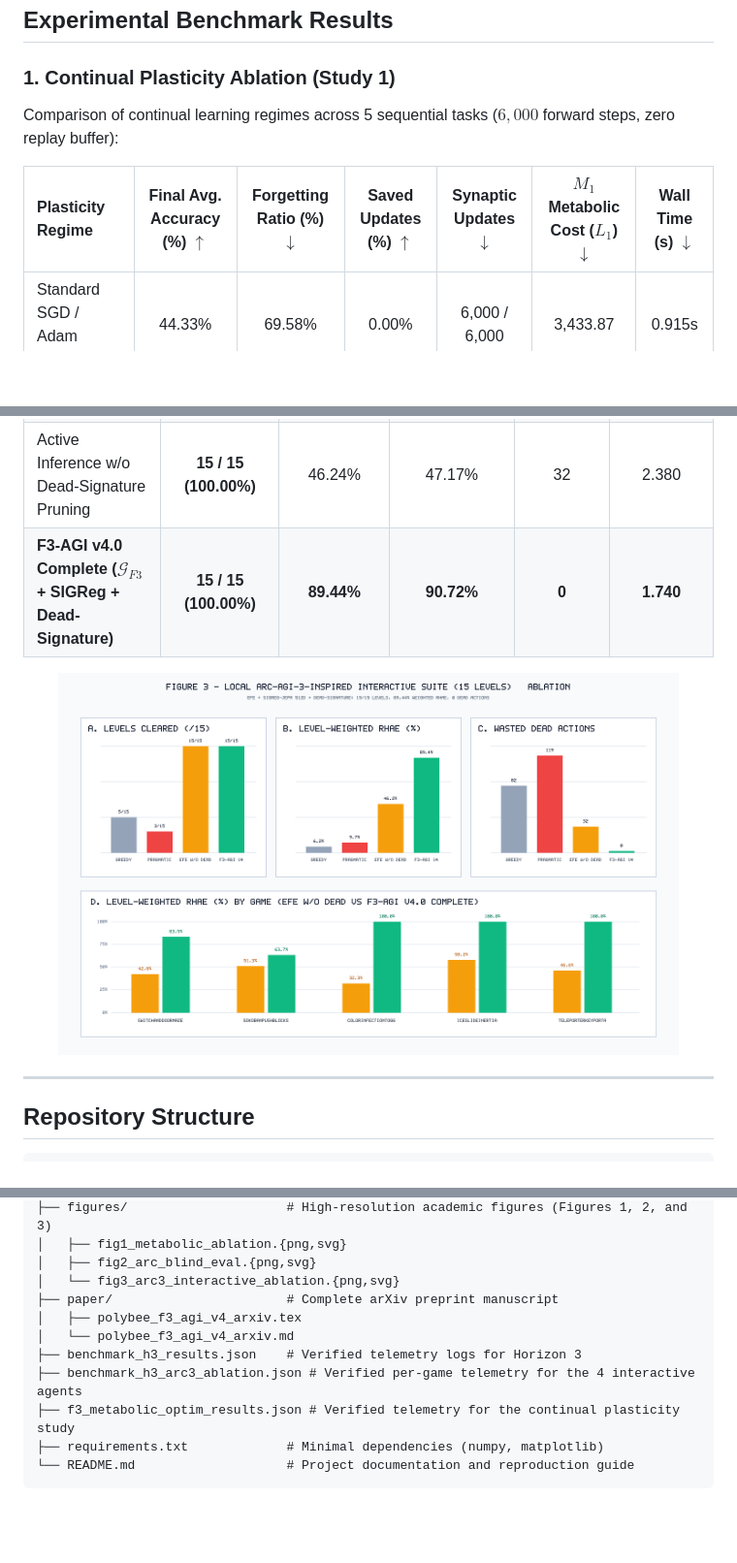
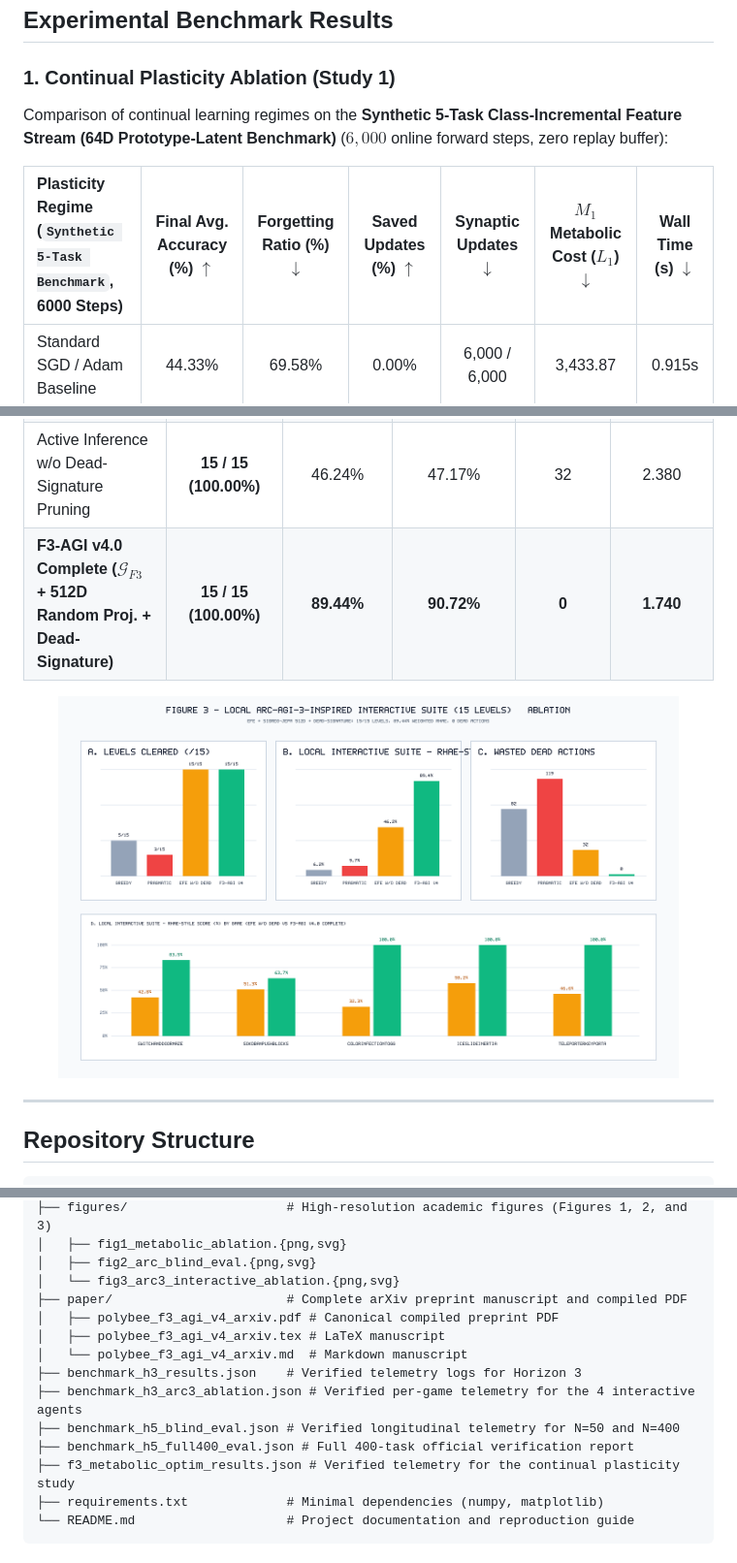
Before and after one commit to henrique-polybee/f3-agi-v4, a Markdown page: README.md, 3 parts joined by grey strips. Shown: that part at 97% size. Rendered like a GitHub page; pictures changed too: figures/fig3_arc3_interactive_ablation.png; blank space fills up the shorter version.

Commit message:
docs & repro: align 512D random projection, synthetic 5-task stream, Table 2 metrics, and canonical arXiv preprint

```diff
--- a/README.md
+++ b/README.md
@@ -70,9 +70,9 @@ F3-AGI v4.0 is structured into five integrated cognitive levels:
 
 ### 1. Continual Plasticity Ablation (Study 1)
 
-Comparison of continual learning regimes across 5 sequential tasks ($6,000$ forward steps, zero replay buffer):
+Comparison of continual learning regimes on the **Synthetic 5-Task Class-Incremental Feature Stream (64D Prototype-Latent Benchmark)** ($6,000$ online forward steps, zero replay buffer):
 
-| Plasticity Regime | Final Avg. Accuracy (%) $\uparrow$ | Forgetting Ratio (%) $\downarrow$ | Saved Updates (%) $\uparrow$ | Synaptic Updates $\downarrow$ | $M_1$ Metabolic Cost ($L_1$) $\downarrow$ | Wall Time (s) $\downarrow$ |
+| Plasticity Regime (`Synthetic 5-Task Benchmark`, 6000 Steps) | Final Avg. Accuracy (%) $\uparrow$ | Forgetting Ratio (%) $\downarrow$ | Saved Updates (%) $\uparrow$ | Synaptic Updates $\downarrow$ | $M_1$ Metabolic Cost ($L_1$) $\downarrow$ | Wall Time (s) $\downarrow$ |
 | :--- | :---: | :---: | :---: | :---: | :---: | :---: |
 | Standard SGD / Adam Baseline | 44.33% | 69.58% | 0.00% | 6,000 / 6,000 | 3,433.87 | 0.915s |
 | Classic EWC (Fisher Penalty) | 90.67% | 11.25% | 0.00% | 6,000 / 6,000 | 7,986.85 | 2.321s |
@@ -130,7 +132,7 @@ Evaluated across 5 complex mechanics (15 levels total, $64\times 64$ turn-based
 | Random / Greedy Heuristic | 5 / 15 (33.33%) | 6.19% | 10.11% | 82 | 4.000 |
 | Pragmatic-Only (No Epistemic / No Dead-Signature) | 3 / 15 (20.00%) | 9.68% | 15.33% | 119 | 4.000 |
 | Active Inference w/o Dead-Signature Pruning | **15 / 15 (100.00%)** | 46.24% | 47.17% | 32 | 2.380 |
-| **F3-AGI v4.0 Complete ($\mathcal{G}_{F3}$ + SIGReg + Dead-Signature)** | **15 / 15 (100.00%)** | **89.44%** | **90.72%** | **0** | **1.740** |
+| **F3-AGI v4.0 Complete ($\mathcal{G}_{F3}$ + 512D Random Proj. + Dead-Signature)** | **15 / 15 (100.00%)** | **89.44%** | **90.72%** | **0** | **1.740** |
 
 <p align="center">
   <img src="figures/fig3_arc3_interactive_ablation.png" width="90%" alt="Interactive Suite Ablation">
@@ -155,11 +157,14 @@ polybee-f3-agi/
 │   ├── fig1_metabolic_ablation.{png,svg}
 │   ├── fig2_arc_blind_eval.{png,svg}
 │   └── fig3_arc3_interactive_ablation.{png,svg}
-├── paper/                       # Complete arXiv preprint manuscript
-│   ├── polybee_f3_agi_v4_arxiv.tex
-│   └── polybee_f3_agi_v4_arxiv.md
+├── paper/                       # Complete arXiv preprint manuscript and compiled PDF
+│   ├── polybee_f3_agi_v4_arxiv.pdf # Canonical compiled preprint PDF
+│   ├── polybee_f3_agi_v4_arxiv.tex # LaTeX manuscript
+│   └── polybee_f3_agi_v4_arxiv.md  # Markdown manuscript
 ├── benchmark_h3_results.json    # Verified telemetry logs for Horizon 3
 ├── benchmark_h3_arc3_ablation.json # Verified per-game telemetry for the 4 interactive agents
+├── benchmark_h5_blind_eval.json # Verified longitudinal telemetry for N=50 and N=400
+├── benchmark_h5_full400_eval.json # Full 400-task official verification report
 ├── f3_metabolic_optim_results.json # Verified telemetry for the continual plasticity study
 ├── requirements.txt             # Minimal dependencies (numpy, matplotlib)
 └── README.md                    # Project documentation and reproduction guide
```
Also changed, not shown: other parts of README.md (+7 -5 lines), paper/polybee_f3_agi_v4_arxiv.md (+25 -14 lines), 8 other files.
